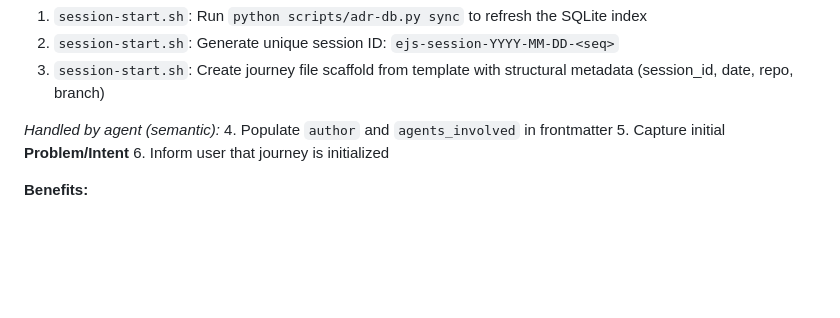
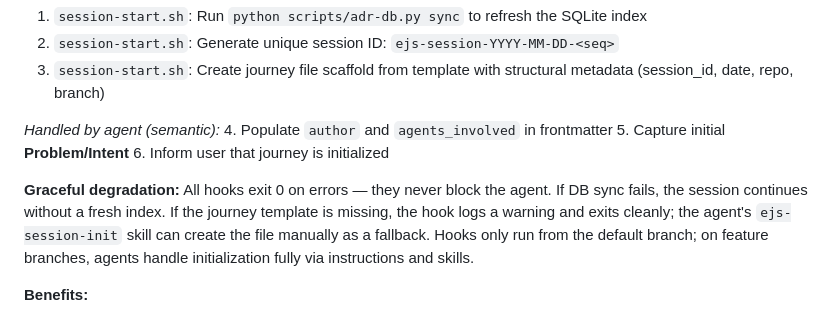
Before and after one commit to McFuzzySquirrel/Engineering-Journey-System, a Markdown page: ejs-docs/session-lifecycle-patterns.md, the part around the change. Drawn GitHub-style; blank space fills up the shorter version.

Commit message:
Document graceful degradation behavior for hooks in lifecycle patterns
Agent-Logs-Url: https://github.com/McFuzzySquirrel/Engineering-Journey-System/sessions/d4adf6d6-82b1-400d-b329-6c6b0baded10

Co-authored-by: McFuzzySquirrel <86098555+McFuzzySquirrel@users.noreply.github.com>

```diff
--- a/ejs-docs/session-lifecycle-patterns.md
+++ b/ejs-docs/session-lifecycle-patterns.md
@@ -414,6 +414,8 @@ Key points:
 5. Capture initial **Problem/Intent**
 6. Inform user that journey is initialized
 
+**Graceful degradation:** All hooks exit 0 on errors — they never block the agent. If DB sync fails, the session continues without a fresh index. If the journey template is missing, the hook logs a warning and exits cleanly; the agent's `ejs-session-init` skill can create the file manually as a fallback. Hooks only run from the default branch; on feature branches, agents handle initialization fully via instructions and skills.
+
 **Benefits:**
 - Clear session boundaries established upfront
 - Context captured while fresh
```
